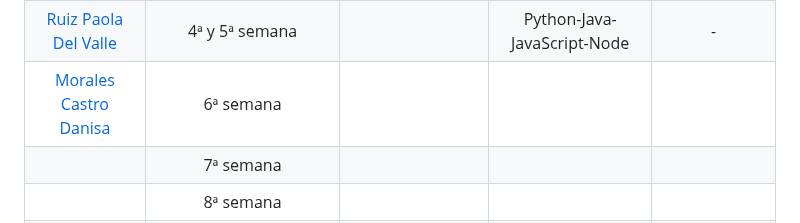
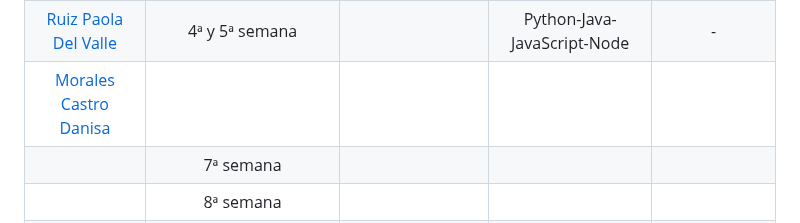
Before and after one commit to CodeSystem2022/Team-Fortran-Cuarto-Semestre-2023, a Markdown page: README.md, the part around the change. GitHub-like rendering.

```diff
--- a/README.md
+++ b/README.md
@@ -78,7 +78,7 @@ Para los demas integrantes:
 | [Vizcaino Lucas Ezequiel](https://avatars.githubusercontent.com/u/112833803?s=64&v=4) | 2ª semana |  | Python |  -  |
 | [Vizcaino Gisela Carina](https://avatars.githubusercontent.com/u/111472242?s=64&v=4) |  3ª semana  |  | Python-Java-JavaScript-Node |   -  |
 | [Ruiz Paola Del Valle](https://github.com/pao2134) |  4ª y 5ª semana |   |  Python-Java-JavaScript-Node |   -  |
-| [Morales Castro Danisa](https://github.com/danisa-morales) | 6ª semana |   |   |   |
+| [Morales Castro Danisa](https://github.com/danisa-morales) | |   |   |   |
 |    | 7ª semana |  |  |  |
 |    | 8ª semana |  |  |  |
 |    | 9ª semana |  |  |  |
```
